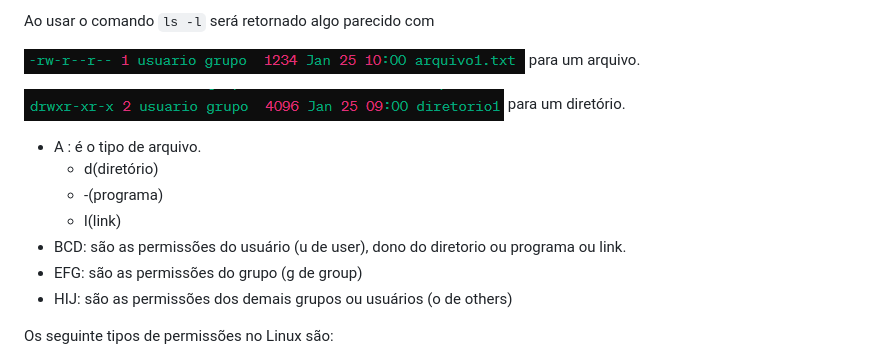
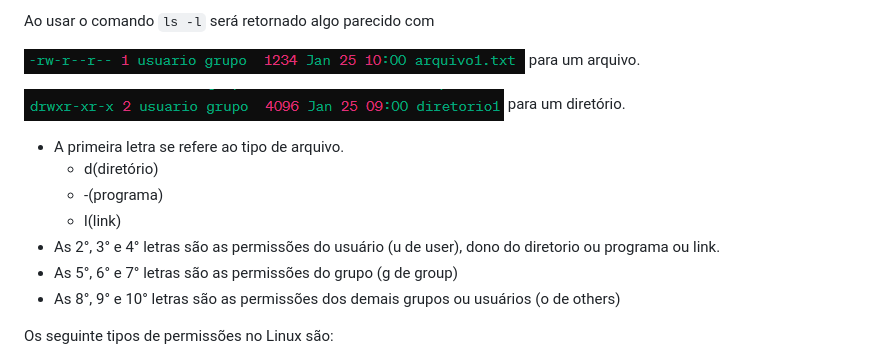
Before and after one commit to marcospontoexe/Linux, a Markdown page: README.md, the part around the change. GitHub-like rendering.

```diff
--- a/README.md
+++ b/README.md
@@ -116,13 +116,13 @@ para um arquivo.
 ![diretório](https://github.com/marcospontoexe/Linux/blob/main/imagens/ls%20para%20diret%C3%B3rio.png)
 para um diretório.
 
-* A : é o tipo de arquivo.
+* A primeira letra se refere ao tipo de arquivo.
   *  d(diretório)
   *  -(programa)
   *  l(link)
-* BCD: são as permissões do usuário (u de user), dono do diretorio ou programa ou link.
-* EFG: são as permissões do grupo (g de group)
-* HIJ: são as permissões dos demais grupos ou usuários (o de others)
+* As 2°, 3° e 4° letras são as permissões do usuário (u de user), dono do diretorio ou programa ou link.
+* As 5°, 6° e 7° letras são as permissões do grupo (g de group)
+* As 8°, 9° e 10° letras são as permissões dos demais grupos ou usuários (o de others)
 
 Os seguinte tipos de permissões no Linux são:
 * Leitura (r): Permite visualizar o conteúdo de um arquivo ou listar o conteúdo de um diretório.
```
